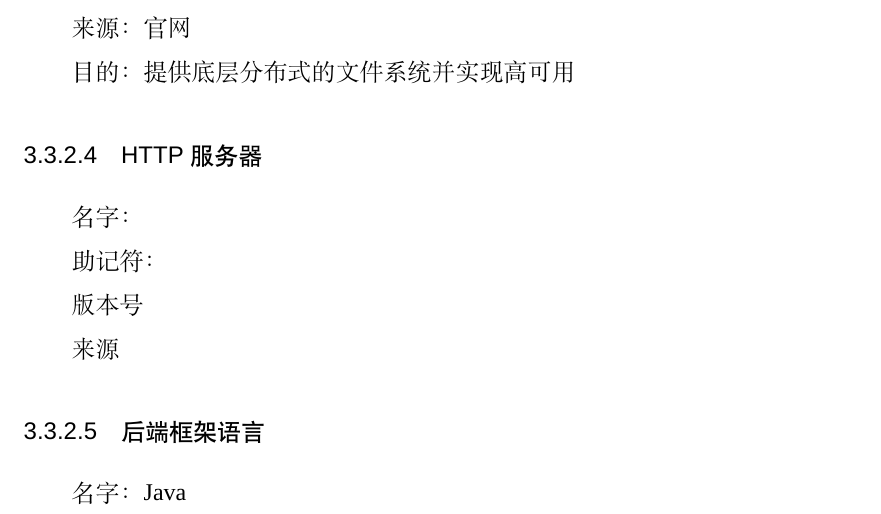
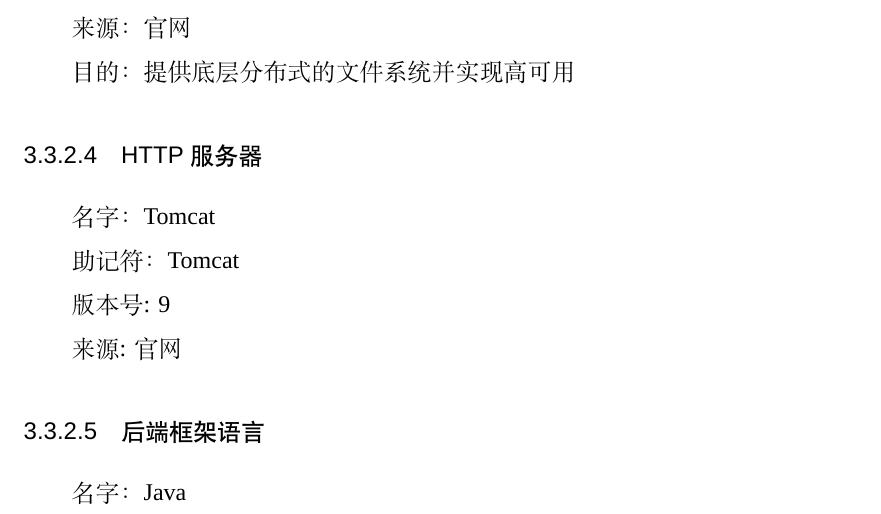
Before and after one commit to SE-2018s/CloudStorage-PRD, a LaTeX thesis (main.tex, which reads chapters/concrete_requirement.tex): part of page 34 of 48, cut so that both start at the same text. Compiled offline with XeLaTeX; a missing font is replaced by an installed copy or a similar font.

Commit message:
zevin: 3.3 http服务器：tomcat.

```diff
--- a/chapters/concrete_requirement.tex
+++ b/chapters/concrete_requirement.tex
@@ -715,13 +715,13 @@
 
 \subsubsection{HTTP服务器}
 
-名字：
+名字：Tomcat
 
-助记符：
+助记符：Tomcat
 
-版本号
+版本号: 9
 
-来源
+来源: 官网
 
 \subsubsection{后端框架语言}
 
```
